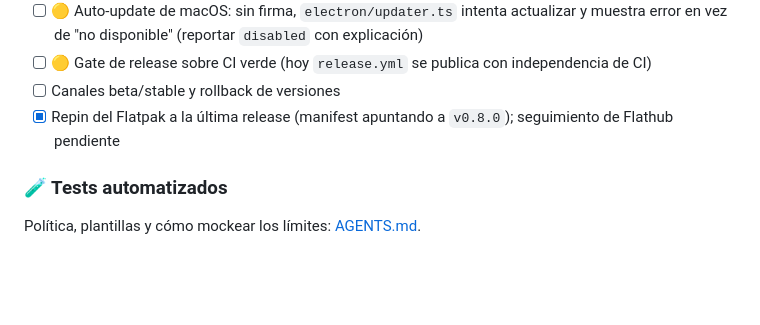
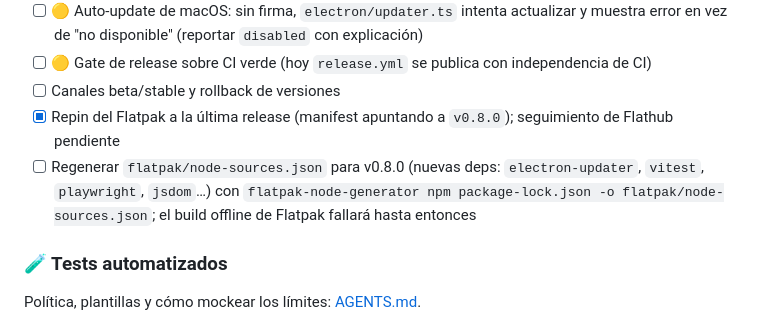
Before and after one commit to SJLS27/openburn, a Markdown page: TODO.md, the part around the change. Drawn GitHub-style; blank space fills up the shorter version.

Commit message:
docs(todo): note Flatpak node-sources must be regenerated for v0.8.0

```diff
--- a/TODO.md
+++ b/TODO.md
@@ -93,6 +93,7 @@ y (6) hardware (rotary/cámaras/DSP) cuando haya máquinas para probar. Detalle
 - [ ] 🟡 Gate de release sobre CI verde (hoy `release.yml` se publica con independencia de CI)
 - [ ] Canales beta/stable y rollback de versiones
 - [x] Repin del Flatpak a la última release (manifest apuntando a `v0.8.0`); seguimiento de Flathub pendiente
+- [ ] Regenerar `flatpak/node-sources.json` para v0.8.0 (nuevas deps: `electron-updater`, `vitest`, `playwright`, `jsdom`…) con `flatpak-node-generator npm package-lock.json -o flatpak/node-sources.json`; el build offline de Flatpak fallará hasta entonces
 
 ### 🧪 Tests automatizados
 Política, plantillas y cómo mockear los límites: [AGENTS.md](AGENTS.md).
```
